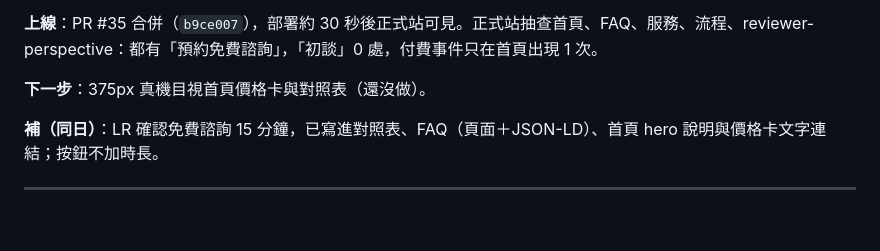
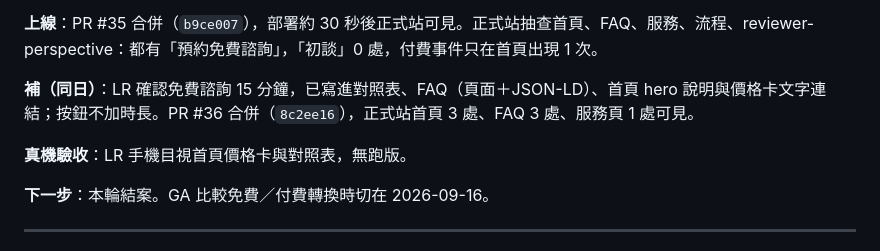
Before and after one commit to Jason1101-Paranoism/TBD_web, a Markdown page: docs/WORKLOG.md, the part around the change. Drawn GitHub-style; blank space fills up the shorter version.

Commit message:
WORKLOG #047 補 15 分鐘上線與真機驗收，本輪結案
Co-Authored-By: Claude Opus 5 (1M context) <noreply@anthropic.com>

```diff
--- a/docs/WORKLOG.md
+++ b/docs/WORKLOG.md
@@ -23,9 +23,11 @@ LR 指出免費諮詢與策略諮詢重點不同（後者要看學生資料、
 
 **上線**：PR #35 合併（`b9ce007`），部署約 30 秒後正式站可見。正式站抽查首頁、FAQ、服務、流程、reviewer-perspective：都有「預約免費諮詢」，「初談」0 處，付費事件只在首頁出現 1 次。
 
-**下一步**：375px 真機目視首頁價格卡與對照表（還沒做）。
-
-**補（同日）**：LR 確認免費諮詢 15 分鐘，已寫進對照表、FAQ（頁面＋JSON-LD）、首頁 hero 說明與價格卡文字連結；按鈕不加時長。
+**補（同日）**：LR 確認免費諮詢 15 分鐘，已寫進對照表、FAQ（頁面＋JSON-LD）、首頁 hero 說明與價格卡文字連結；按鈕不加時長。PR #36 合併（`8c2ee16`），正式站首頁 3 處、FAQ 3 處、服務頁 1 處可見。
+
+**真機驗收**：LR 手機目視首頁價格卡與對照表，無跑版。
+
+**下一步**：本輪結案。GA 比較免費／付費轉換時切在 2026-09-16。
 
 ---
 
```
